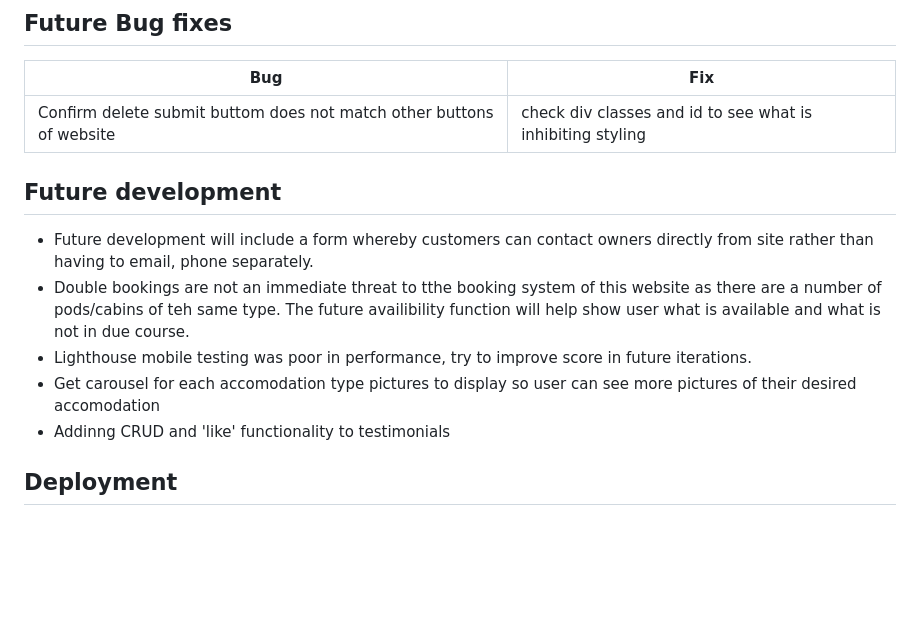
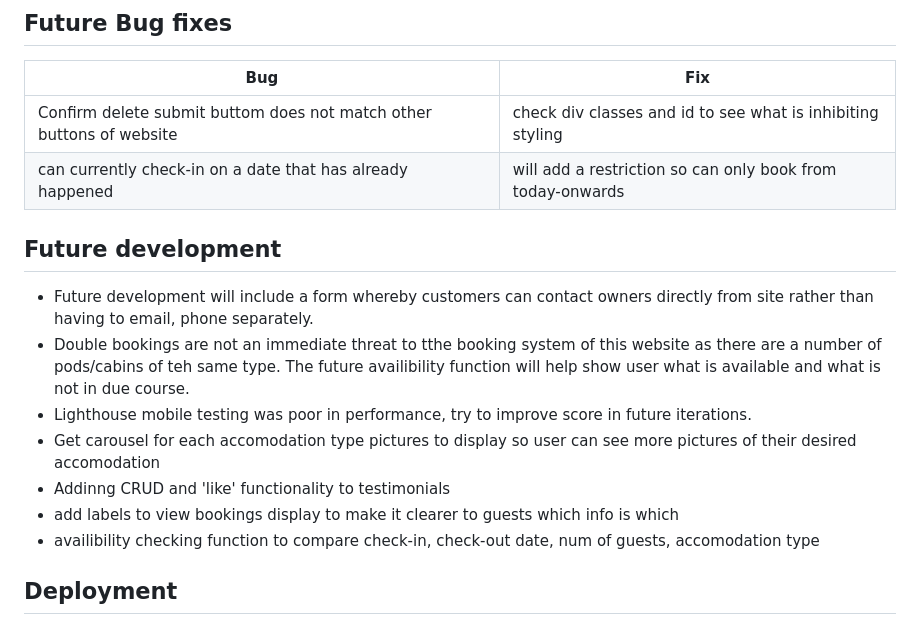
Before and after one commit to ornao/pp4, a Markdown page: README.md, the part around the change. GitHub-like rendering; folded sections open; blank space fills up the shorter version.

Commit message:
docs: clean up docs

```diff
--- a/README.md
+++ b/README.md
@@ -1195,6 +1195,7 @@ Database url for production:
 | **Bug** | **Fix** |
 | ------- | ------- |
 |Confirm delete submit buttom does not match other buttons of website| check div classes and id to see what is inhibiting styling|
+| can currently check-in on a date that has already happened | will add a restriction so can only book from today-onwards |
 
 
 ## Future development
@@ -1203,6 +1204,8 @@ Database url for production:
 - Lighthouse mobile testing was poor in performance, try to improve score in future iterations.
 - Get carousel for each accomodation type pictures to display so user can see more pictures of their desired accomodation
 - Addinng CRUD and 'like' functionality to testimonials
+- add labels to view bookings display to make it clearer to guests which info is which
+- availibility checking function to compare check-in, check-out date, num of guests, accomodation type
 
 
 ## Deployment
```
